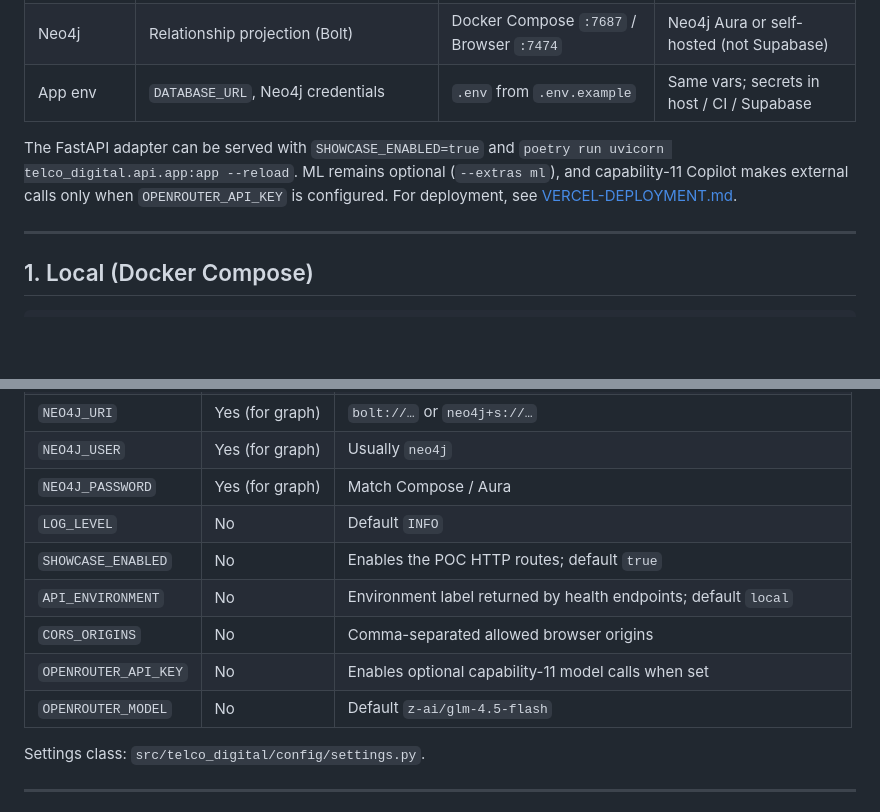
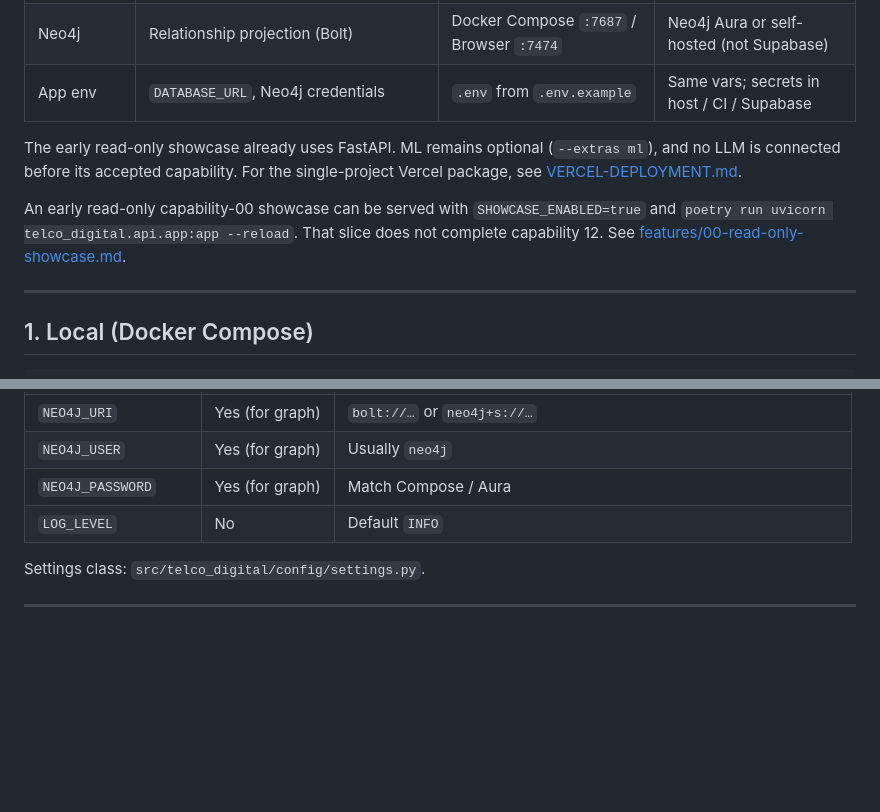
Before and after one commit to pamudu123/telco_digital, a Markdown page: docs/CONNECTION.md, 2 parts joined by grey strips. Rendered like a GitHub page; blank space fills up the shorter version.

```diff
--- a/docs/CONNECTION.md
+++ b/docs/CONNECTION.md
@@ -18,11 +18,15 @@ PostgreSQL is the system of record. Neo4j is a rebuildable projection. Domain co
 | Neo4j | Relationship projection (Bolt) | Docker Compose `:7687` / Browser `:7474` | Neo4j Aura or self-hosted (not Supabase) |
 | App env | `DATABASE_URL`, Neo4j credentials | `.env` from `.env.example` | Same vars; secrets in host / CI / Supabase |
 
-The FastAPI adapter can be served with `SHOWCASE_ENABLED=true` and
-`poetry run uvicorn telco_digital.api.app:app --reload`. ML remains optional
-(`--extras ml`), and capability-11 Copilot makes external calls only when
-`OPENROUTER_API_KEY` is configured. For deployment, see
+The early read-only showcase already uses FastAPI. ML remains optional
+(`--extras ml`), and no LLM is connected before its accepted capability.
+For the single-project Vercel package, see
 [VERCEL-DEPLOYMENT.md](./VERCEL-DEPLOYMENT.md).
+
+An early read-only capability-00 showcase can be served with
+`SHOWCASE_ENABLED=true` and `poetry run uvicorn telco_digital.api.app:app --reload`.
+That slice does not complete capability 12. See
+[features/00-read-only-showcase.md](./features/00-read-only-showcase.md).
 
 ---
 
@@ -116,11 +120,6 @@ Copy `.env.example` → `.env` and fill:
 | `NEO4J_USER` | Yes (for graph) | Usually `neo4j` |
 | `NEO4J_PASSWORD` | Yes (for graph) | Match Compose / Aura |
 | `LOG_LEVEL` | No | Default `INFO` |
-| `SHOWCASE_ENABLED` | No | Enables the POC HTTP routes; default `true` |
-| `API_ENVIRONMENT` | No | Environment label returned by health endpoints; default `local` |
-| `CORS_ORIGINS` | No | Comma-separated allowed browser origins |
-| `OPENROUTER_API_KEY` | No | Enables optional capability-11 model calls when set |
-| `OPENROUTER_MODEL` | No | Default `z-ai/glm-4.5-flash` |
 
 Settings class: `src/telco_digital/config/settings.py`.
 
```
